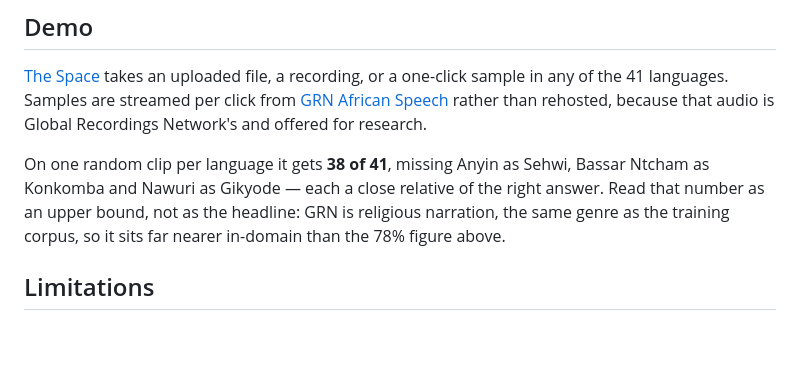
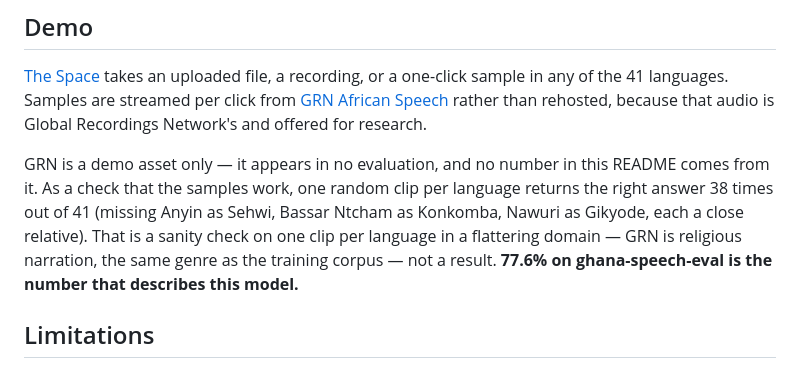
Before and after one commit to GhanaNLP/ghana-speech-id, a Markdown page: README.md, the part around the change. GitHub-like rendering; blank space fills up the shorter version.

```diff
--- a/README.md
+++ b/README.md
@@ -213,10 +213,12 @@ streamed per click from
 [GRN African Speech](https://huggingface.co/datasets/AfriSpeech/grn-african-speech) rather
 than rehosted, because that audio is Global Recordings Network's and offered for research.
 
-On one random clip per language it gets **38 of 41**, missing Anyin as Sehwi, Bassar Ntcham
-as Konkomba and Nawuri as Gikyode — each a close relative of the right answer. Read that
-number as an upper bound, not as the headline: GRN is religious narration, the same genre
-as the training corpus, so it sits far nearer in-domain than the 78% figure above.
+GRN is a demo asset only — it appears in no evaluation, and no number in this README comes
+from it. As a check that the samples work, one random clip per language returns the right
+answer 38 times out of 41 (missing Anyin as Sehwi, Bassar Ntcham as Konkomba, Nawuri as
+Gikyode, each a close relative). That is a sanity check on one clip per language in a
+flattering domain — GRN is religious narration, the same genre as the training corpus — not
+a result. **77.6% on ghana-speech-eval is the number that describes this model.**
 
 ## Limitations
 
```
Also changed, not shown: docs/model-card.md (+5 -3 lines).
